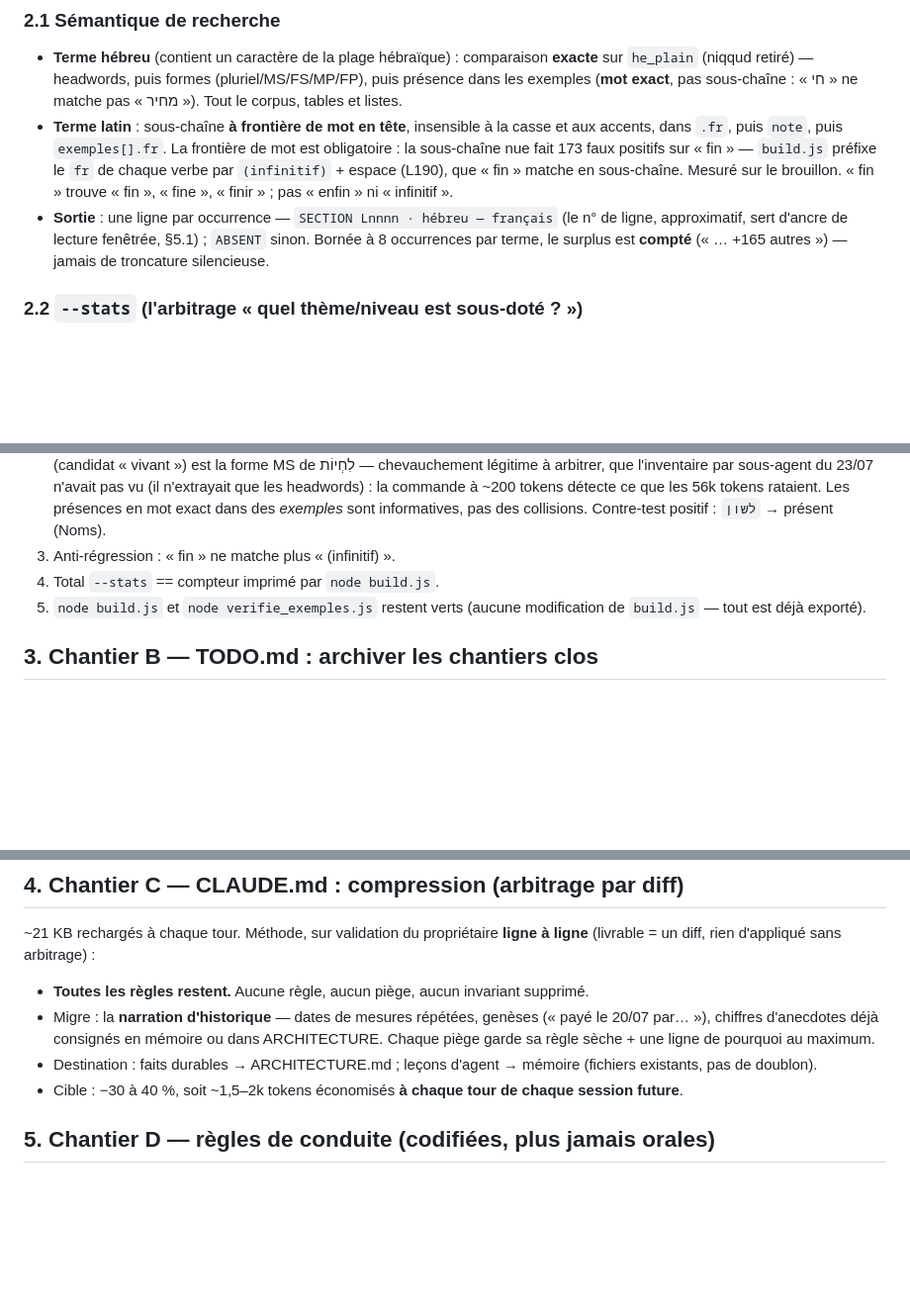
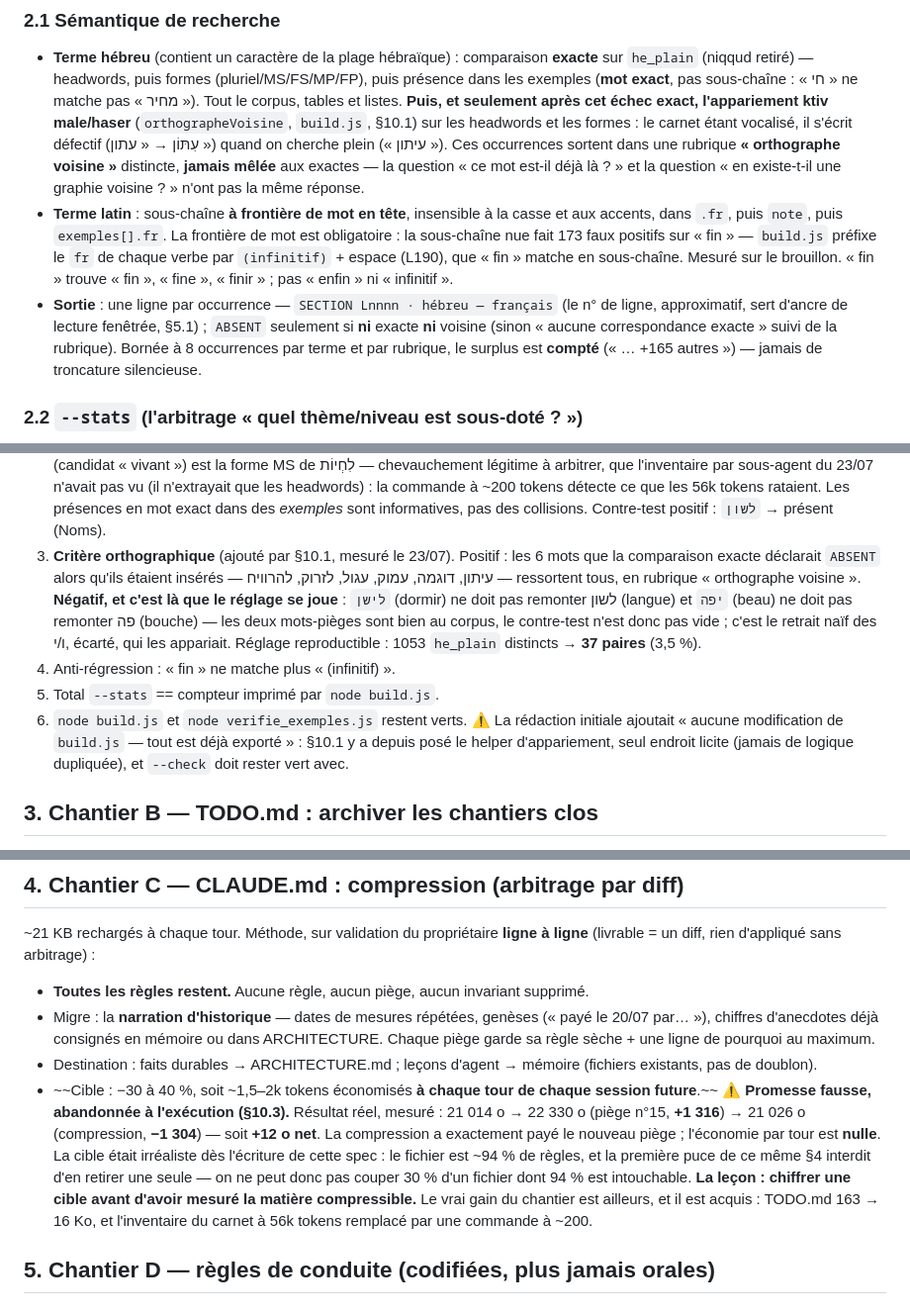
Before and after one commit to rubischtgadol/flashcards-hebreu, a Markdown page: SPEC_ECONOMIE_TOKENS.md, 3 parts joined by grey strips. Shown at 99% size. Drawn GitHub-style; blank space fills up the shorter version.

```diff
--- a/SPEC_ECONOMIE_TOKENS.md
+++ b/SPEC_ECONOMIE_TOKENS.md
@@ -53,7 +53,13 @@ node cherche_mots.js --stats          # répartition du corpus
   **exacte** sur `he_plain` (niqqud retiré) — headwords, puis formes
   (pluriel/MS/FS/MP/FP), puis présence dans les exemples (**mot exact**, pas
   sous-chaîne : « חי » ne matche pas « מחיר »). Tout le corpus, tables et
-  listes.
+  listes. **Puis, et seulement après cet échec exact, l'appariement ktiv
+  male/haser** (`orthographeVoisine`, `build.js`, §10.1) sur les headwords et
+  les formes : le carnet étant vocalisé, il s'écrit défectif (עִתּוֹן →
+  « עתון ») quand on cherche plein (« עיתון »). Ces occurrences sortent dans
+  une rubrique **« orthographe voisine »** distincte, **jamais mêlée** aux
+  exactes — la question « ce mot est-il déjà là ? » et la question « en
+  existe-t-il une graphie voisine ? » n'ont pas la même réponse.
 - **Terme latin** : sous-chaîne **à frontière de mot en tête**, insensible à la
   casse et aux accents, dans `.fr`, puis `note`, puis `exemples[].fr`.
   La frontière de mot est obligatoire : la sous-chaîne nue fait 173 faux
@@ -63,8 +69,10 @@ node cherche_mots.js --stats          # répartition du corpus
   « infinitif ».
 - **Sortie** : une ligne par occurrence — `SECTION Lnnnn · hébreu — français`
   (le n° de ligne, approximatif, sert d'ancre de lecture fenêtrée, §5.1) ;
-  `ABSENT` sinon. Bornée à 8 occurrences par terme, le surplus est **compté**
-  (« … +165 autres ») — jamais de troncature silencieuse.
+  `ABSENT` seulement si **ni** exacte **ni** voisine (sinon « aucune
+  correspondance exacte » suivi de la rubrique). Bornée à 8 occurrences par
+  terme et par rubrique, le surplus est **compté** (« … +165 autres ») —
+  jamais de troncature silencieuse.
 
 ### 2.2 `--stats` (l'arbitrage « quel thème/niveau est sous-doté ? »)
 
@@ -89,10 +97,21 @@ listes sans exemple (licite). Sortie bornée ~40 lignes.
    la commande à ~200 tokens détecte ce que les 56k tokens rataient. Les
    présences en mot exact dans des *exemples* sont informatives, pas des
    collisions. Contre-test positif : `לשון` → présent (Noms).
-3. Anti-régression : « fin » ne matche plus « (infinitif) ».
-4. Total `--stats` == compteur imprimé par `node build.js`.
-5. `node build.js` et `node verifie_exemples.js` restent verts (aucune
-   modification de `build.js` — tout est déjà exporté).
+3. **Critère orthographique** (ajouté par §10.1, mesuré le 23/07). Positif : les
+   6 mots que la comparaison exacte déclarait `ABSENT` alors qu'ils étaient
+   insérés — עיתון, דוגמה, עמוק, עגול, לזרוק, להרוויח — ressortent tous, en
+   rubrique « orthographe voisine ». **Négatif, et c'est là que le réglage se
+   joue** : `לישן` (dormir) ne doit pas remonter לשון (langue) et `יפה` (beau)
+   ne doit pas remonter פה (bouche) — les deux mots-pièges sont bien au corpus,
+   le contre-test n'est donc pas vide ; c'est le retrait naïf des ו/י, écarté,
+   qui les appariait. Réglage reproductible : 1053 `he_plain` distincts →
+   **37 paires** (3,5 %).
+4. Anti-régression : « fin » ne matche plus « (infinitif) ».
+5. Total `--stats` == compteur imprimé par `node build.js`.
+6. `node build.js` et `node verifie_exemples.js` restent verts. ⚠️ La rédaction
+   initiale ajoutait « aucune modification de `build.js` — tout est déjà
+   exporté » : §10.1 y a depuis posé le helper d'appariement, seul endroit
+   licite (jamais de logique dupliquée), et `--check` doit rester vert avec.
 
 ## 3. Chantier B — TODO.md : archiver les chantiers clos
 
@@ -123,8 +142,17 @@ listes sans exemple (licite). Sortie bornée ~40 lignes.
   au maximum.
 - Destination : faits durables → ARCHITECTURE.md ; leçons d'agent → mémoire
   (fichiers existants, pas de doublon).
-- Cible : −30 à 40 %, soit ~1,5–2k tokens économisés **à chaque tour de chaque
-  session future**.
+- ~~Cible : −30 à 40 %, soit ~1,5–2k tokens économisés **à chaque tour de chaque
+  session future**.~~ ⚠️ **Promesse fausse, abandonnée à l'exécution (§10.3).**
+  Résultat réel, mesuré : 21 014 o → 22 330 o (piège n°15, **+1 316**) → 21 026 o
+  (compression, **−1 304**) — soit **+12 o net**. La compression a exactement
+  payé le nouveau piège ; l'économie par tour est **nulle**. La cible était
+  irréaliste dès l'écriture de cette spec : le fichier est ~94 % de règles, et
+  la première puce de ce même §4 interdit d'en retirer une seule — on ne peut
+  donc pas couper 30 % d'un fichier dont 94 % est intouchable. **La leçon :
+  chiffrer une cible avant d'avoir mesuré la matière compressible.** Le vrai
+  gain du chantier est ailleurs, et il est acquis : TODO.md 163 → 16 Ko, et
+  l'inventaire du carnet à 56k tokens remplacé par une commande à ~200.
 
 ## 5. Chantier D — règles de conduite (codifiées, plus jamais orales)
 
```
Also changed, not shown: other parts of SPEC_ECONOMIE_TOKENS.md (+2 -1 lines), ARCHITECTURE.md (+2 -2 lines), TODO.md (+33 -15 lines).
